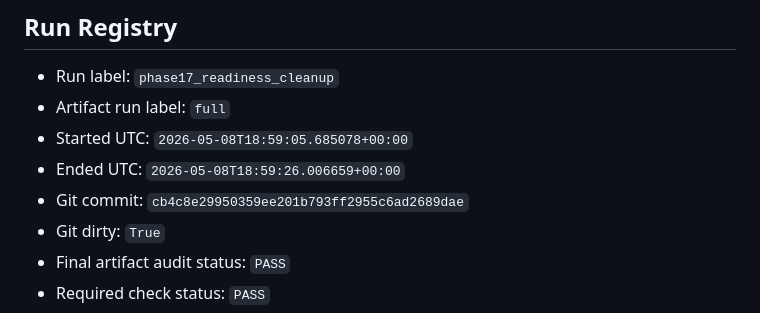
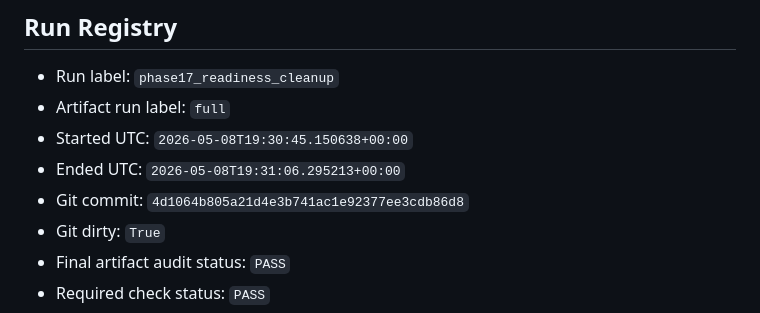
Before and after one commit to blobspire/prediction_calibration, a Markdown page: docs/final_readiness_audit.md, the part around the change. Rendered like a GitHub page.

```diff
--- a/docs/final_readiness_audit.md
+++ b/docs/final_readiness_audit.md
@@ -8,9 +8,9 @@ This Phase 17 readiness audit records the final run registry, config hashes, sel
 
 - Run label: `phase17_readiness_cleanup`
 - Artifact run label: `full`
-- Started UTC: `2026-05-08T18:59:05.685078+00:00`
-- Ended UTC: `2026-05-08T18:59:26.006659+00:00`
-- Git commit: `cb4c8e29950359ee201b793ff2955c6ad2689dae`
+- Started UTC: `2026-05-08T19:30:45.150638+00:00`
+- Ended UTC: `2026-05-08T19:31:06.295213+00:00`
+- Git commit: `4d1064b805a21d4e3b741ac1e92377ee3cdb86d8`
 - Git dirty: `True`
 - Final artifact audit status: `PASS`
 - Required check status: `PASS`
```
Also changed, not shown: docs/CURRENT_CAPABILITIES.md (+8 -6 lines).
